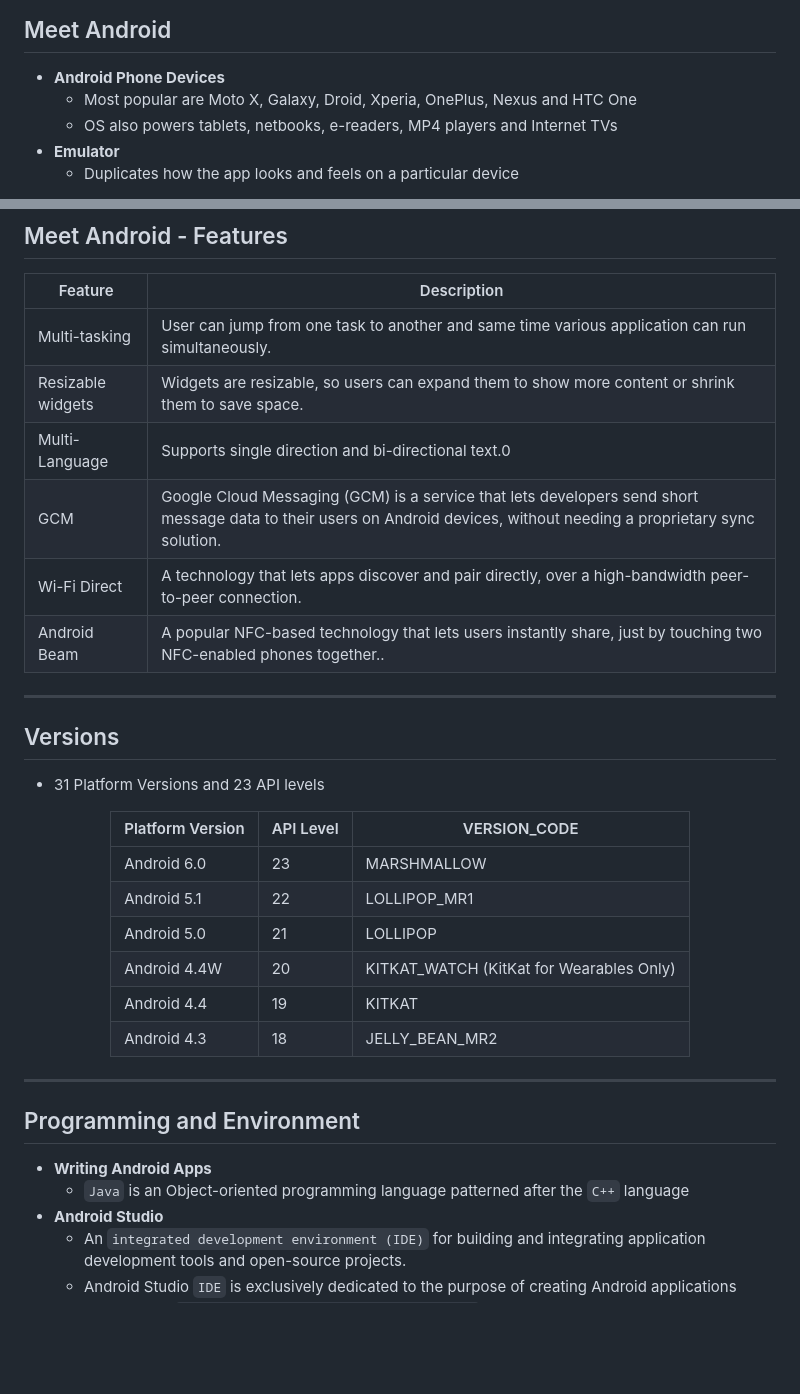
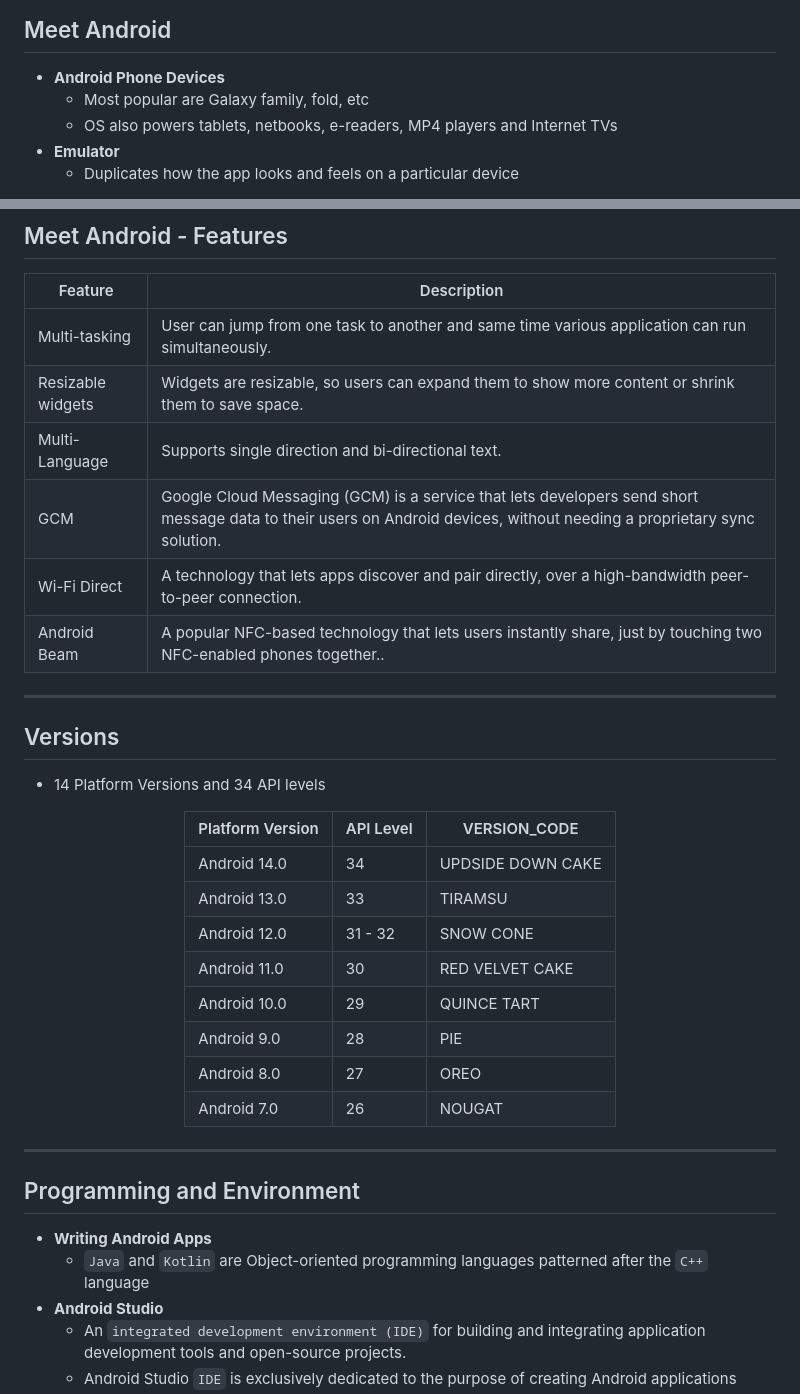
Before and after one commit to UniOfGreenwich/ELEE1146-COMP1836-Lectures, a Markdown page: content/IntroductionToAndroidStudio/IntroductionToAndroidStudio.md, 2 parts joined by grey strips. Rendered like a GitHub page; blank space fills up the shorter version.

Commit message:
mod: updated verison and API Levels

```diff
--- a/content/IntroductionToAndroidStudio/IntroductionToAndroidStudio.md
+++ b/content/IntroductionToAndroidStudio/IntroductionToAndroidStudio.md
@@ -55,7 +55,7 @@ math: true
 ## Meet Android
 
 - **Android Phone Devices**
-  - Most popular are Moto X, Galaxy, Droid, Xperia, OnePlus, Nexus and HTC One
+  - Most popular are Galaxy family, fold, etc
   - OS also powers tablets, netbooks, e-readers, MP4 players and  Internet TVs
 - **Emulator**
   - Duplicates how the app looks and feels on a particular device
@@ -89,7 +89,7 @@ math: true
 |---|---|
 |Multi-tasking |User can jump from one task to another and same time various application can run simultaneously.|
 |Resizable widgets|Widgets are resizable, so users can expand them to show more content or shrink them to save space.|
-|Multi-Language|Supports single direction and bi-directional text.0|
+|Multi-Language|Supports single direction and bi-directional text.|
 |GCM|Google Cloud Messaging (GCM) is a service that lets developers send short message data to their users on Android devices, without needing a proprietary sync solution.|
 |Wi-Fi Direct|A technology that lets apps discover and pair directly, over a high-bandwidth peer-to-peer connection.|
 |Android Beam|A popular NFC-based technology that lets users instantly share, just by touching two NFC-enabled phones together..|
@@ -100,18 +100,21 @@ math: true
 
 ## Versions
 
-- 31 Platform Versions and 23 API levels
+- 14 Platform Versions and 34 API levels
 
 <div align=center >
 
 |Platform Version|	API Level|	VERSION_CODE|
 |--|--|--|
-|Android 6.0	|23	|MARSHMALLOW|
-|Android 5.1	|22	|LOLLIPOP_MR1|
-|Android 5.0	|21	|LOLLIPOP	|
-|Android 4.4W |20 |	KITKAT_WATCH 	(KitKat for Wearables Only)|
-|Android 4.4	|19	|KITKAT	|
-|Android 4.3	|18	|JELLY_BEAN_MR2|
+|Android 14.0	|34	|UPDSIDE DOWN CAKE|
+|Android 13.0	|33	|TIRAMSU|
+|Android 12.0	|31 - 32	|SNOW CONE|
+|Android 11.0	|30	|RED VELVET CAKE|
+|Android 10.0	|29	|QUINCE TART|
+|Android 9.0	|28	|PIE|
+|Android 8.0	|27	|OREO|
+|Android 7.0	|26	|NOUGAT|
+
 
 </div>
 
@@ -120,7 +123,7 @@ math: true
 ## Programming and Environment
 
 - **Writing Android Apps**
-  - `Java` is an Object-oriented programming language patterned after the `C++` language
+  - `Java` and `Kotlin` are  Object-oriented programming languages patterned after the `C++` language
 - **Android Studio**
   - An `integrated development environment (IDE)` for building and integrating application development tools and open-source projects.
   - Android Studio `IDE` is exclusively dedicated to the purpose of creating Android applications
```
Also changed, not shown: other parts of content/IntroductionToAndroidStudio/IntroductionToAndroidStudio.md (+1 -1 lines).
